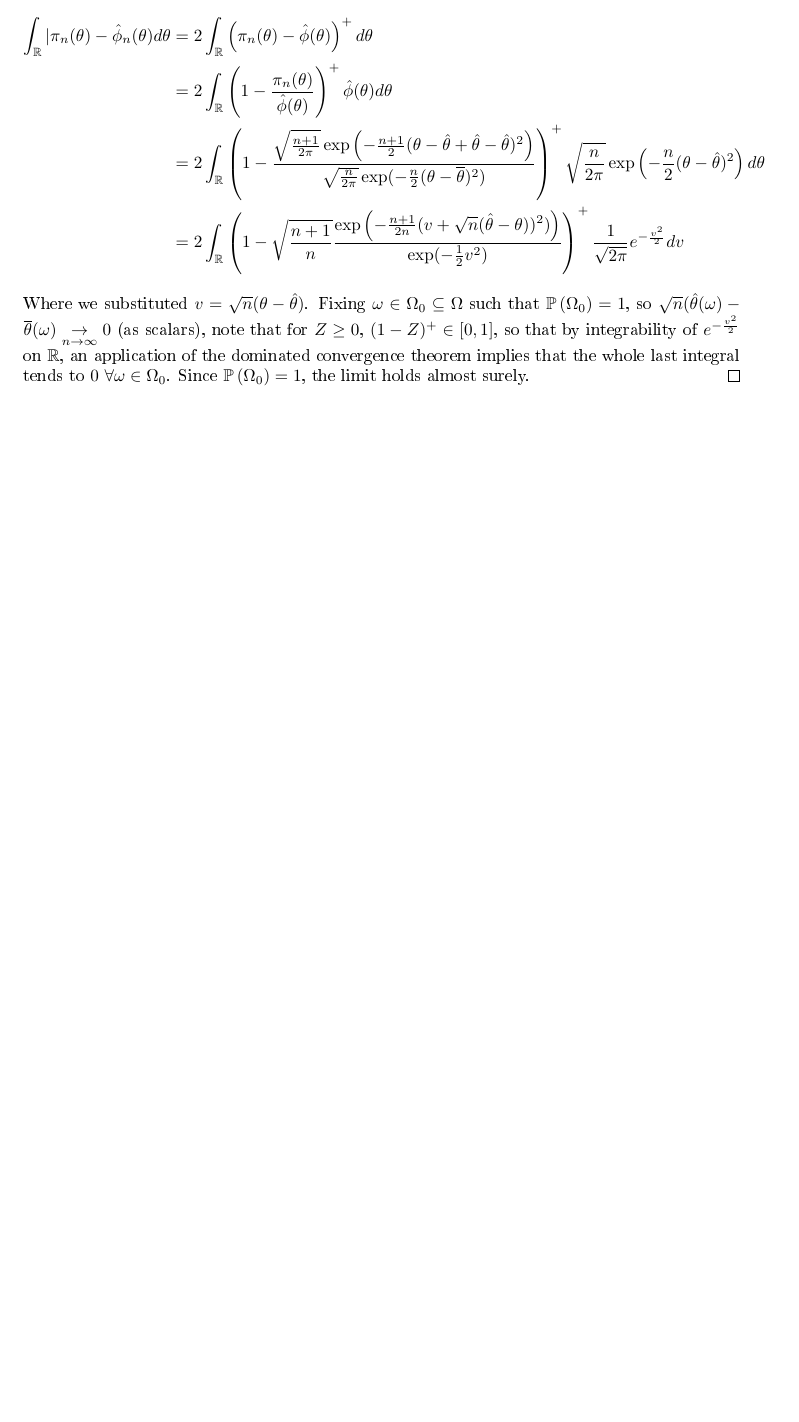
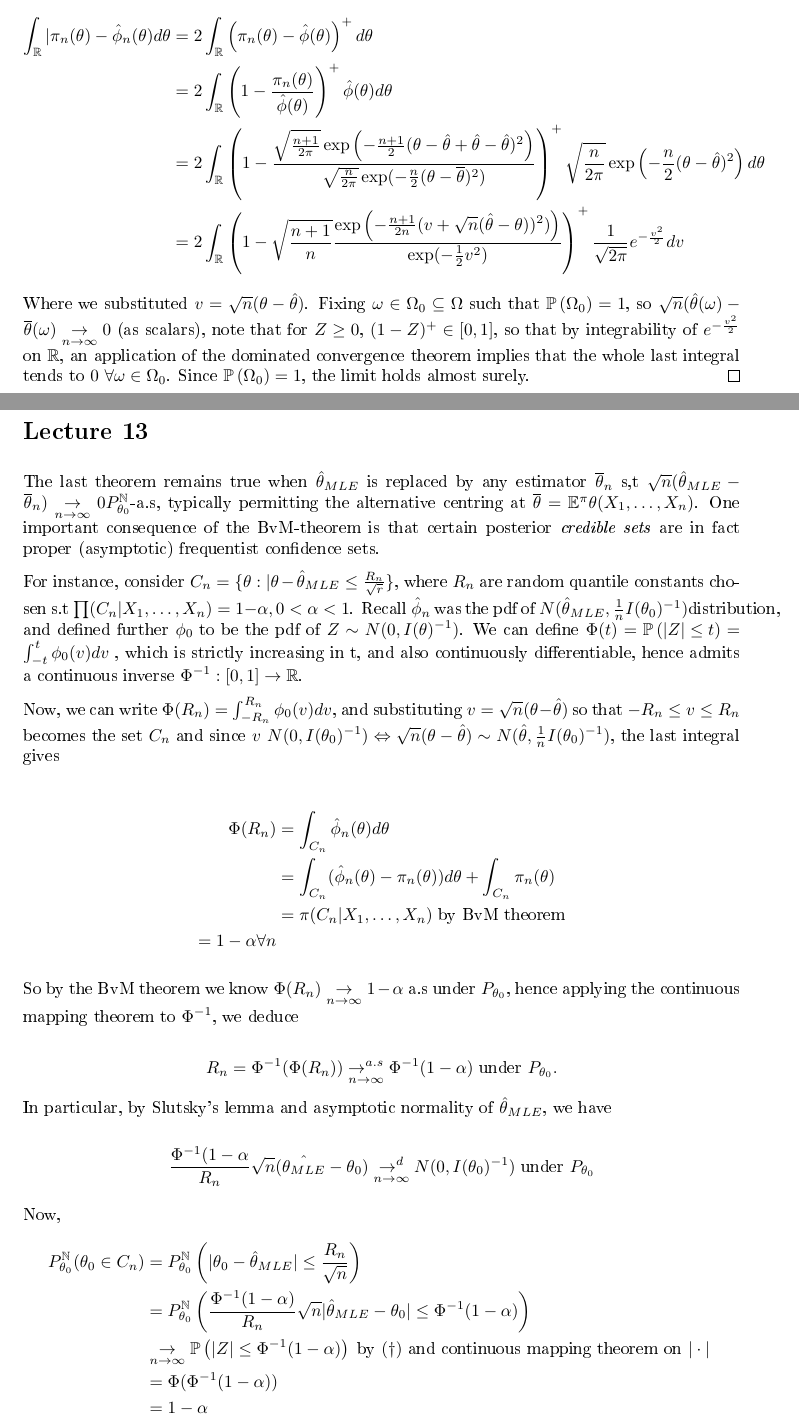
Before and after one commit to OliShenton/lecture-notes, a LaTeX document (principles-of-statistics/notes.tex): part of page 25 of 25 before the commit and two parts of pages 25 and 26 of 27 after it, the two joined at a grey line, cut so that both start at the same text, the shorter picture padded with empty space. The pictures show the PDF file principles-of-statistics/notes.pdf that the author committed with the source.

Commit message:
Add files via upload

```diff
--- a/principles-of-statistics/notes.tex
+++ b/principles-of-statistics/notes.tex
@@ -1083,3 +1083,37 @@ One shows easily that $\overline{\theta}_n = \frac{1}{n+1} \sum_{i=1}^{n} X_i \t
 	Where we substituted $v = \sqrt{n} (\theta - \hat{\theta})$. Fixing  $\omega \in \Omega_0 \subseteq \Omega$ such that $\mathbb{P}\left( \Omega_0 \right) = 1$, so $\sqrt{n} (\hat{\theta}(\omega) - \overline{\theta}(\omega) \underset{n\to \infty}{\to } 0 $ (as scalars), note that for $Z\ge 0$, $(1-Z)^{+} \in [0,1]$, so that by integrability of $e^{-\frac{v^2}{2}}$ on $\R$, an application of the dominated convergence theorem implies that the whole last integral tends to $0$ $\forall \omega \in \Omega_0$. Since $\mathbb{P}\left( \Omega_0 \right) = 1$, the limit holds almost surely.
 \end{proof}
 
+\section*{Lecture 13}
+
+The last theorem remains true when $\hat{\theta}_{MLE}$ is replaced by any estimator $\overline{\theta}_n$ s,t $\sqrt{n} (\hat{\theta}_{MLE} - \overline{\theta}_n) \underset{n\to \infty}{\to } 0 P_{\theta_0}^{\N}$-a.s, typically permitting the alternative centring at $\overline{\theta} = \E^{\pi} \theta(X_1, \ldots, X_n)$. One important consequence of the BvM-theorem is that certain posterior \textit{credible sets} are in fact proper (asymptotic) frequentist confidence sets.
+
+For instance, consider $C_n = \{\theta : |\theta - \hat{\theta}_{MLE} \le \frac{R_n}{\sqrt{r} }\} $, where $R_n$ are random quantile constants chosen s.t $\prod (C_n | X_1,\ldots,X_n) = 1- \alpha, 0 < \alpha < 1$. Recall $\hat{\phi}_n$ was the pdf of $N(\hat{\theta}_{MLE}, \frac{1}{n}I(\theta_0)^{-1})$distribution, and defined further $\phi_0$ to be the pdf of $Z\sim N(0, I(\theta)^{-1})$. We can define $\Phi(t) = \mathbb{P}\left( |Z| \le t \right) = \int_{-t}^{t} \phi_0 (v) dv$ , which is strictly increasing in t, and also continuously differentiable, hence admits a continuous inverse $\Phi ^{-1} : [0,1] \to \R$.
+
+Now, we can write $\Phi (R_n) = \int_{-R_n}^{R_n} \phi_0(v)dv$, and substituting $v = \sqrt{n} (\theta - \hat{\theta})$ so that $-R_n \le v \le R_n$ becomes the set $C_n$ and since $v ~ N(0, I(\theta_0)^{-1}) \iff \sqrt{n} (\theta - \hat{\theta}) \sim N(\hat{\theta}, \frac{1}{n}I(\theta_0)^{-1})$, the last integral gives
+
+\begin{align*}
+	\Phi(R_n) &= \int_{C_n} \hat{\phi}_n (\theta) d\theta \\
+	&= \int_{C_n} (\hat{\phi}_n(\theta) - \pi_n(\theta)) d\theta + \int_{C_n} \pi_n(\theta) \\
+	&= \pi (C_n |X_1, \ldots, X_n) \text{ by BvM theorem} \\
+	= 1 - \alpha \forall n
+\end{align*}
+
+So by the BvM theorem we know $\Phi(R_n) \underset{n\to \infty}{\to } 1 - \alpha$ a.s under $P_{\theta_0}$, hence applying the continuous mapping theorem to $\Phi ^{-1}$, we deduce
+
+\[
+	R_n = \Phi ^{-1}(\Phi(R_n)) \underset{n\to \infty}{\to ^{a.s}} \Phi ^{-1}(1-\alpha) \text{ under } P_{\theta_0}.
+\]
+In particular, by Slutsky's lemma and asymptotic normality of $\hat{\theta}_{MLE}$, we have
+
+\[
+	\frac{\Phi ^{-1} (1- \alpha}{R_n}\sqrt{n} (\hat{\theta_{MLE}} - \theta_0) \underset{n\to \infty}{\to ^{d}} N(0, I(\theta_0)^{-1}) \text{ under } P_{\theta_0}
+\]
+
+Now,
+\begin{align*}
+	P_{\theta_0}^{\N} (\theta_0 \in C_n) &= P_{\theta_0}^{\N} \left( |\theta_0 - \hat{\theta}_{MLE} | \le \frac{R_n}{\sqrt{n} }\right) \\
+	&= P_{\theta_0}^{\N} \left( \frac{\Phi ^{-1} (1-\alpha)}{R_n} \sqrt{n} |\hat{\theta}_{MLE} - \theta_0| \le \Phi ^{-1}(1-\alpha)  \right)  \\
+	&\underset{n\to \infty}{\to} \mathbb{P}\left( |Z| \le \Phi ^{-1} (1- \alpha) \right) \text{ by $(\dagger)$ and continuous mapping theorem on $|\cdot |$ }\\
+	&= \Phi (\Phi ^{-1} (1-\alpha)) \\
+	&= 1 - \alpha
+\end{align*}
```
Also changed, not shown: principles-of-statistics/notes.pdf, principles-of-statistics/notes.tex (55 more changed lines).
